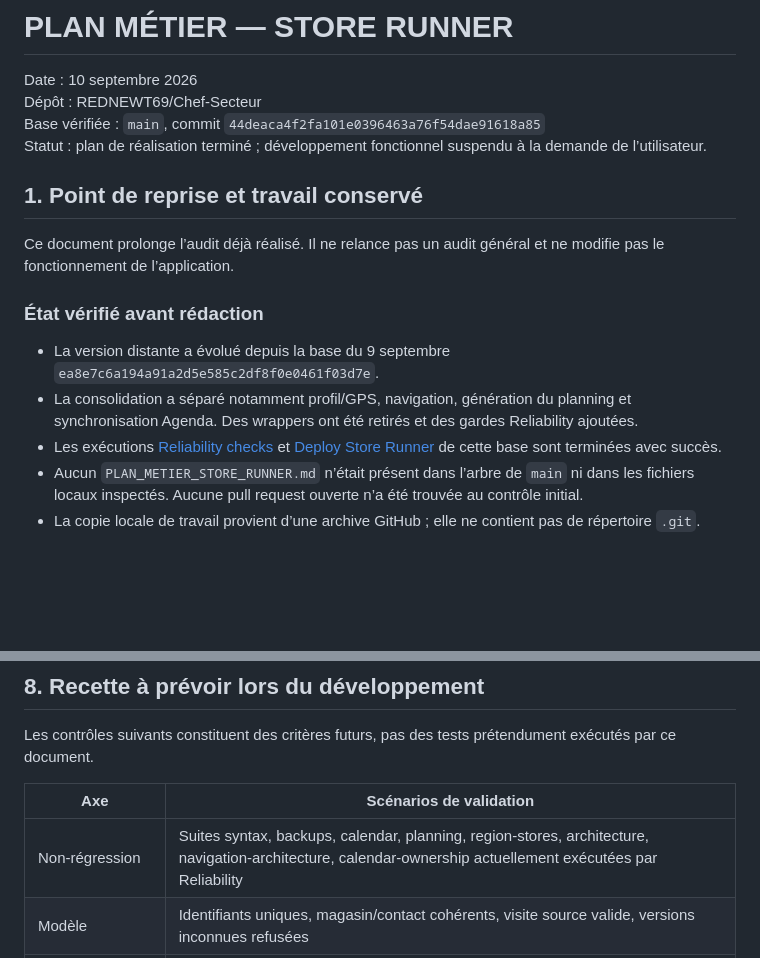
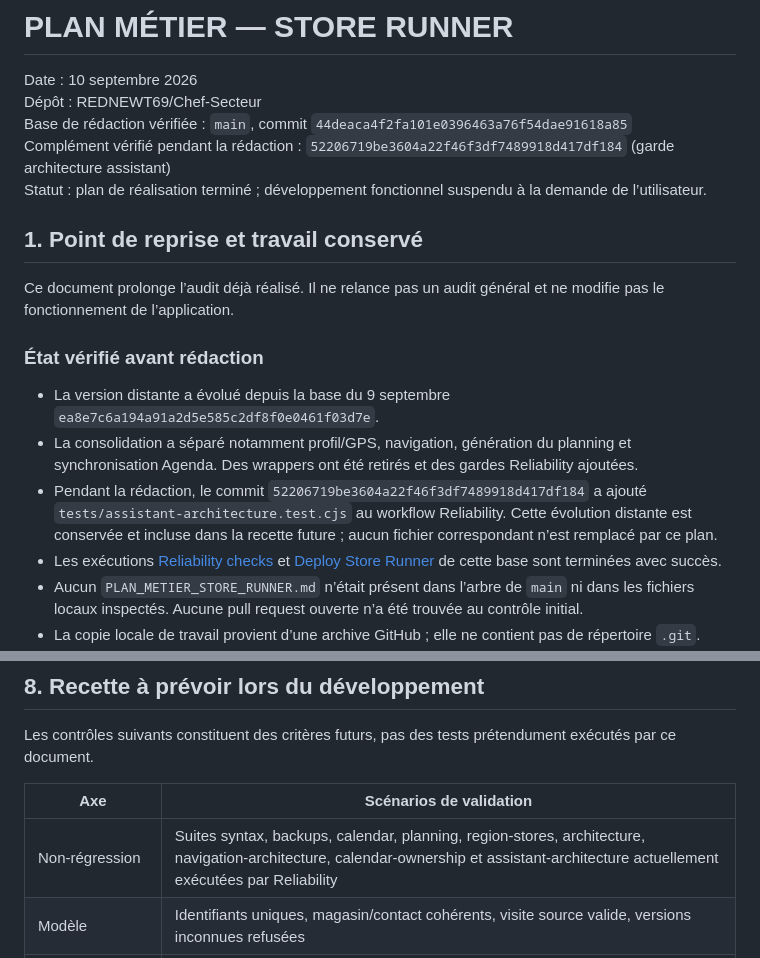
Before and after one commit to REDNEWT69/Chef-Secteur, a Markdown page: PLAN_METIER_STORE_RUNNER.md, 2 parts joined by grey strips. Drawn GitHub-style; blank space fills up the shorter version.

Commit message:
docs: conserve la garde assistant ajoutée pendant la rédaction

```diff
--- a/PLAN_METIER_STORE_RUNNER.md
+++ b/PLAN_METIER_STORE_RUNNER.md
@@ -2,7 +2,8 @@
 
 Date : 10 septembre 2026
 Dépôt : REDNEWT69/Chef-Secteur
-Base vérifiée : `main`, commit `44deaca4f2fa101e0396463a76f54dae91618a85`
+Base de rédaction vérifiée : `main`, commit `44deaca4f2fa101e0396463a76f54dae91618a85`
+Complément vérifié pendant la rédaction : `52206719be3604a22f46f3df7489918d417df184` (garde architecture assistant)
 Statut : plan de réalisation terminé ; développement fonctionnel suspendu à la demande de l’utilisateur.
 
 ## 1. Point de reprise et travail conservé
@@ -13,6 +14,7 @@ Ce document prolonge l’audit déjà réalisé. Il ne relance pas un audit gén
 
 - La version distante a évolué depuis la base du 9 septembre `ea8e7c6a194a91a2d5e585c2df8f0e0461f03d7e`.
 - La consolidation a séparé notamment profil/GPS, navigation, génération du planning et synchronisation Agenda. Des wrappers ont été retirés et des gardes Reliability ajoutées.
+- Pendant la rédaction, le commit `52206719be3604a22f46f3df7489918d417df184` a ajouté `tests/assistant-architecture.test.cjs` au workflow Reliability. Cette évolution distante est conservée et incluse dans la recette future ; aucun fichier correspondant n’est remplacé par ce plan.
 - Les exécutions [Reliability checks](https://github.com/REDNEWT69/Chef-Secteur/actions/runs/34445940478) et [Deploy Store Runner](https://github.com/REDNEWT69/Chef-Secteur/actions/runs/34445940685) de cette base sont terminées avec succès.
 - Aucun `PLAN_METIER_STORE_RUNNER.md` n’était présent dans l’arbre de `main` ni dans les fichiers locaux inspectés. Aucune pull request ouverte n’a été trouvée au contrôle initial.
 - La copie locale de travail provient d’une archive GitHub ; elle ne contient pas de répertoire `.git`. L’état distant a donc été vérifié par les références et comparaisons GitHub, et les différences locales par comparaison de fichiers avec l’archive initiale. Un `git status` local n’est pas disponible sur cette copie.
@@ -258,7 +260,7 @@ Les contrôles suivants constituent des critères futurs, pas des tests prétend
 
 | Axe | Scénarios de validation |
 | --- | --- |
-| Non-régression | Suites syntax, backups, calendar, planning, region-stores, architecture, navigation-architecture, calendar-ownership actuellement exécutées par Reliability |
+| Non-régression | Suites syntax, backups, calendar, planning, region-stores, architecture, navigation-architecture, calendar-ownership et assistant-architecture actuellement exécutées par Reliability |
 | Modèle | Identifiants uniques, magasin/contact cohérents, visite source valide, versions inconnues refusées |
 | Reprise | Saisie partielle, changement d’étape, fermeture, réouverture et reprise du même brouillon |
 | Actions / opportunités | Constats distincts, conversion répétée, modification du responsable, échéance, réalisation/réouverture |
```
